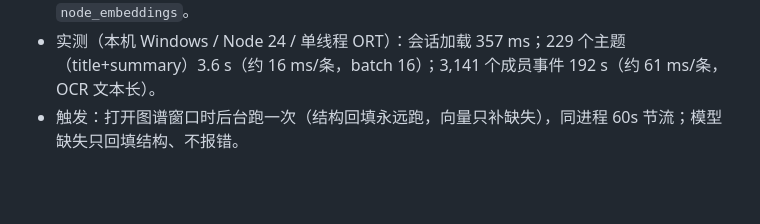
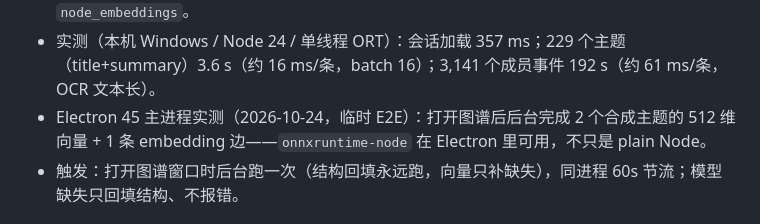
Before and after one commit to Charlie929-dot/Gotcha, a Markdown page: docs/m2-graph-redesign.md, the part around the change. GitHub-like rendering; blank space fills up the shorter version.

Commit message:
docs: 补 Electron 主进程实测记录（onnxruntime-node 加载 + 2 主题向量） (#39)

```diff
--- a/docs/m2-graph-redesign.md
+++ b/docs/m2-graph-redesign.md
@@ -346,6 +346,7 @@ CREATE TABLE IF NOT EXISTS node_positions (
 - 分词：自写 `BertTokenizer`（vocab.txt + WordPiece），按 `tokenizer_config.json` 的 `do_lower_case=false`、`tokenize_chinese_chars=true`；不引第三方 tokenizer，用例覆盖中文按字、`##` 续词、截断 512、`[UNK]`。
 - 池化：`last_hidden_state` 第 0 位（CLS）+ L2；向量以 Float32 小端 BLOB 存 `node_embeddings`。
 - 实测（本机 Windows / Node 24 / 单线程 ORT）：会话加载 357 ms；229 个主题（title+summary）3.6 s（约 16 ms/条，batch 16）；3,141 个成员事件 192 s（约 61 ms/条，OCR 文本长）。
+- Electron 45 主进程实测（2026-10-24，临时 E2E）：打开图谱后后台完成 2 个合成主题的 512 维向量 + 1 条 embedding 边——`onnxruntime-node` 在 Electron 里可用，不只是 plain Node。
 - 触发：打开图谱窗口时后台跑一次（结构回填永远跑，向量只补缺失），同进程 60s 节流；模型缺失只回填结构、不报错。
 
 
```
